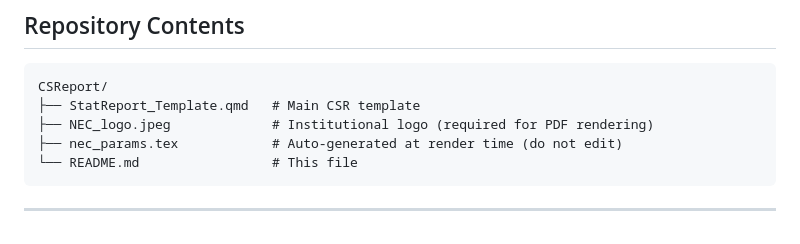
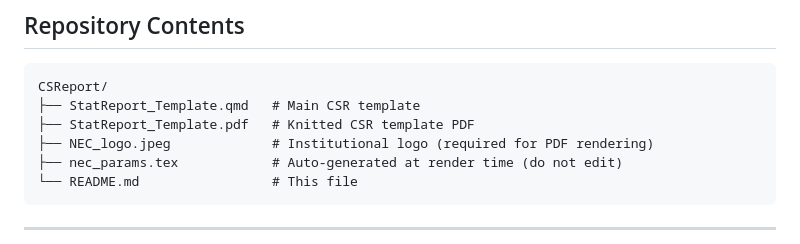
Before and after one commit to drhrf/CSReport, a Markdown page: README.md, the part around the change. GitHub-like rendering.

Commit message:
Add PDF template to repository contents section

````diff
--- a/README.md
+++ b/README.md
@@ -25,6 +25,7 @@ along with institutional branding assets and rendering instructions.
 ```
 CSReport/
 ├── StatReport_Template.qmd   # Main CSR template
+├── StatReport_Template.pdf   # Knitted CSR template PDF
 ├── NEC_logo.jpeg             # Institutional logo (required for PDF rendering)
 ├── nec_params.tex            # Auto-generated at render time (do not edit)
 └── README.md                 # This file
````
